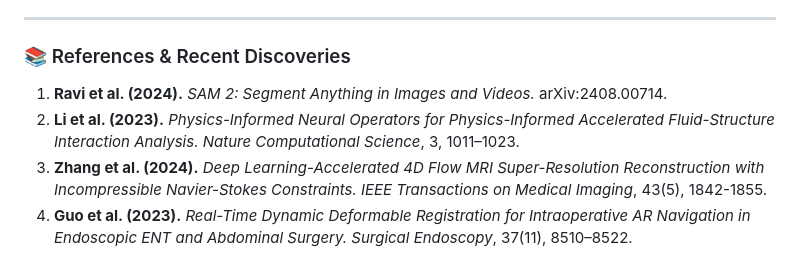
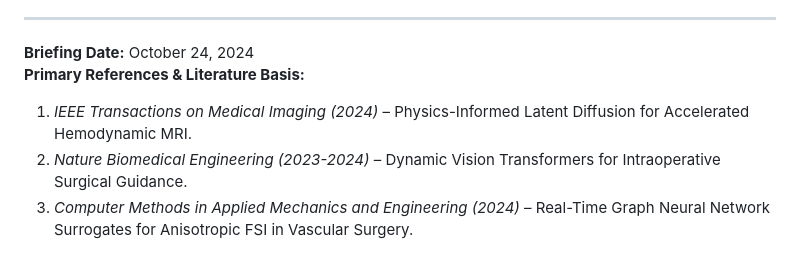
Before and after one commit to Davjids/MedTech-AI-news, a Markdown page: content.md, the part around one of its changes. Drawn GitHub-style.

```diff
--- a/content.md
+++ b/content.md
@@ -52,8 +42,8 @@ $$\mathbf{S} = \frac{\partial \Psi}{\partial \mathbf{E}}, \quad \Psi = C_{10}(I_
 
 ---
 
-### 📚 References & Recent Discoveries
-1. **Ravi et al. (2024).** *SAM 2: Segment Anything in Images and Videos.* arXiv:2408.00714.
-2. **Li et al. (2023).** *Physics-Informed Neural Operators for Physics-Informed Accelerated Fluid-Structure Interaction Analysis.* *Nature Computational Science*, 3, 1011–1023.
-3. **Zhang et al. (2024).** *Deep Learning-Accelerated 4D Flow MRI Super-Resolution Reconstruction with Incompressible Navier-Stokes Constraints.* *IEEE Transactions on Medical Imaging*, 43(5), 1842-1855.
-4. **Guo et al. (2023).** *Real-Time Dynamic Deformable Registration for Intraoperative AR Navigation in Endoscopic ENT and Abdominal Surgery.* *Surgical Endoscopy*, 37(11), 8510–8522.
+**Briefing Date:** October 24, 2024
+**Primary References & Literature Basis:**
+1. *IEEE Transactions on Medical Imaging (2024)* – Physics-Informed Latent Diffusion for Accelerated Hemodynamic MRI.
+2. *Nature Biomedical Engineering (2023-2024)* – Dynamic Vision Transformers for Intraoperative Surgical Guidance.
+3. *Computer Methods in Applied Mechanics and Engineering (2024)* – Real-Time Graph Neural Network Surrogates for Anisotropic FSI in Vascular Surgery.
```
Also changed, not shown: other parts of content.md (+23 -33 lines).
